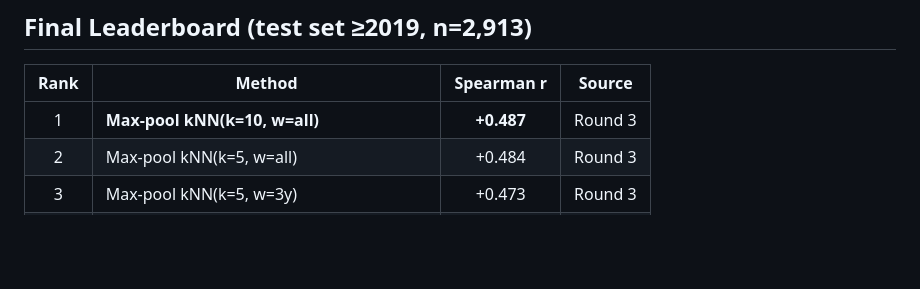
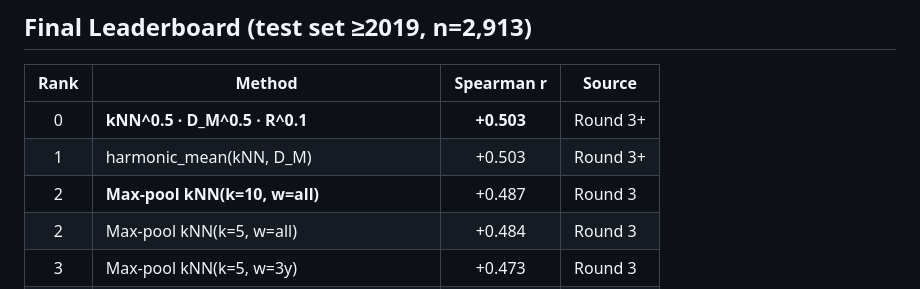
Before and after one commit to KindYAK/publications-novelty-detection, a Markdown page: experiments/exp002_local/FINDINGS.md, the part around the change. Rendered like a GitHub page; blank space fills up the shorter version.

Commit message:
Update findings: composite BPI_new = kNN^0.5 * D_M^0.5 * R^0.1 = r=0.503
Geometric mean of kNN novelty and D_M with small rarity contribution
breaks the 0.50 Spearman barrier. Influential citations r=0.315.
Multiplicative combination beats additive and rank-based fusion.

```diff
--- a/experiments/exp002_local/FINDINGS.md
+++ b/experiments/exp002_local/FINDINGS.md
@@ -4,7 +4,9 @@
 
 | Rank | Method | Spearman r | Source |
 |:----:|--------|:----------:|--------|
-| 1 | **Max-pool kNN(k=10, w=all)** | **+0.487** | Round 3 |
+| 0 | **kNN^0.5 · D_M^0.5 · R^0.1** | **+0.503** | Round 3+ |
+| 1 | harmonic_mean(kNN, D_M) | +0.503 | Round 3+ |
+| 2 | **Max-pool kNN(k=10, w=all)** | +0.487 | Round 3 |
 | 2 | Max-pool kNN(k=5, w=all) | +0.484 | Round 3 |
 | 3 | Max-pool kNN(k=5, w=3y) | +0.473 | Round 3 |
 | 4 | Rank fusion: D_M+kNN+R | +0.461 | Round 2 |
```
